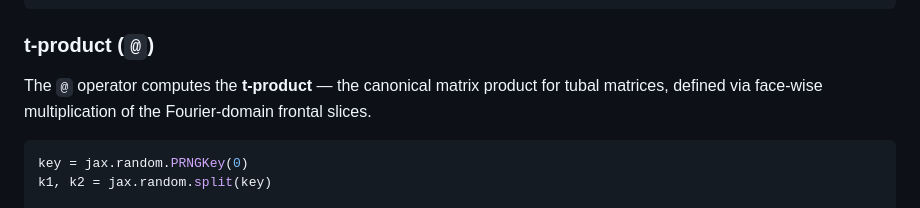
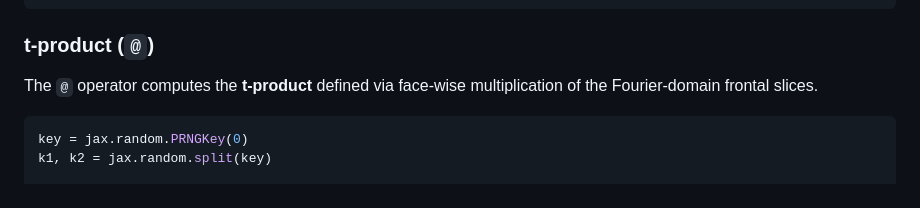
Before and after one commit to ah-haqqdod/T-ARP, a Markdown page: src/t_arp/readme.md, the part around the change. Drawn GitHub-style.

````diff
--- a/src/t_arp/readme.md
+++ b/src/t_arp/readme.md
@@ -70,7 +70,7 @@ I = TMatrix.eye(shape=(64, 64, 3), dtype=jnp.float32)
 
 ### t-product (`@`)
 
-The `@` operator computes the **t-product** — the canonical matrix product for tubal matrices, defined via face-wise multiplication of the Fourier-domain frontal slices.
+The `@` operator computes the **t-product** defined via face-wise multiplication of the Fourier-domain frontal slices.
 
 ```python
 key = jax.random.PRNGKey(0)
````
